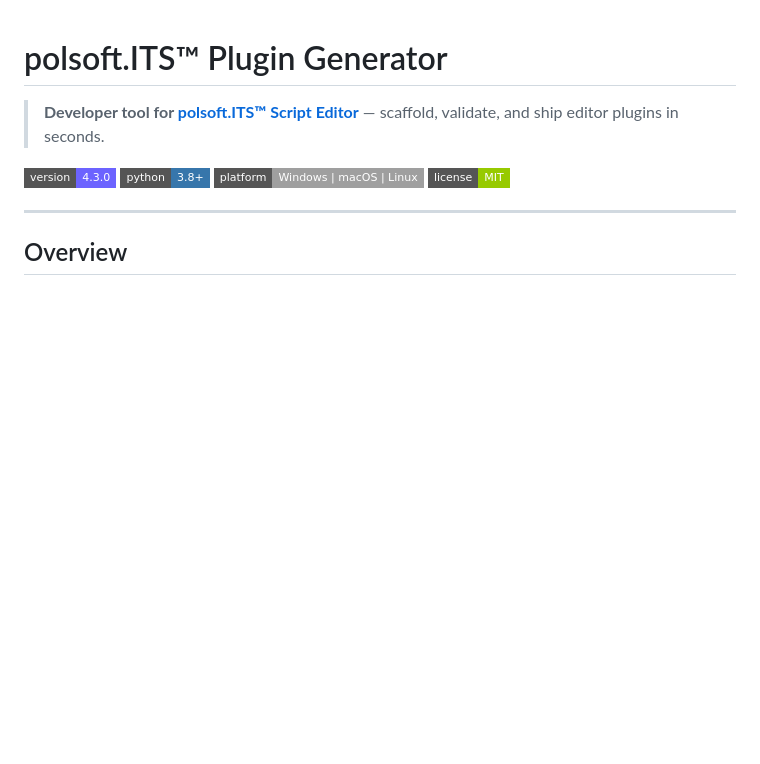
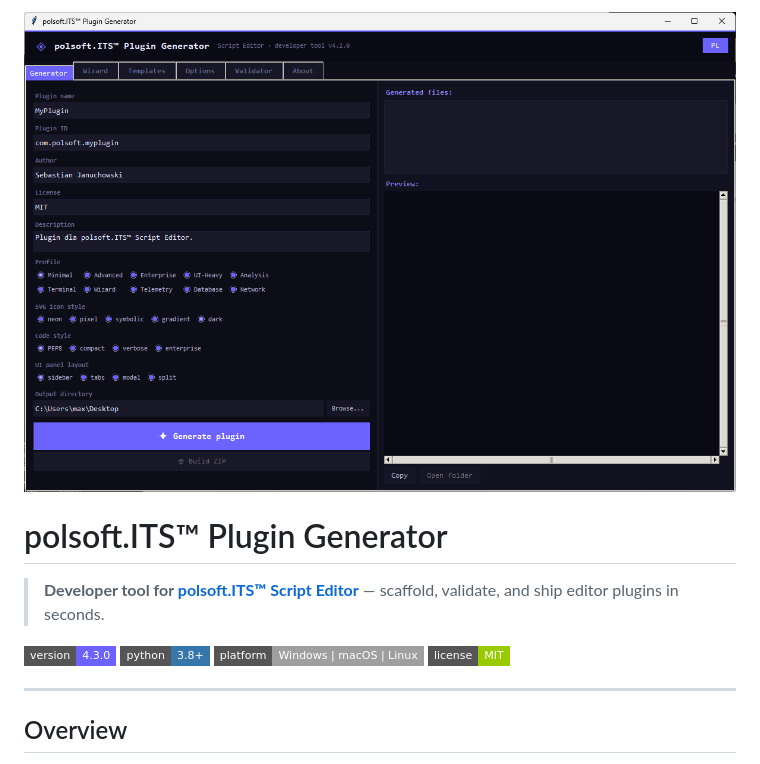
Before and after one commit to seb07uk/Plugin-Generator, a Markdown page: README.md, the part around the change. GitHub-like rendering; badges without logos; blank space fills up the shorter version.

```diff
--- a/README.md
+++ b/README.md
@@ -1,3 +1,7 @@
+
+![PluginGenerator](https://raw.githubusercontent.com/seb07uk/Plugin-Generator/refs/heads/main/docs/Screenshot.png)
+
+
 # polsoft.ITS™ Plugin Generator
 
 > **Developer tool for [polsoft.ITS™ Script Editor](https://github.com/seb07uk)** — scaffold, validate, and ship editor plugins in seconds.
```
